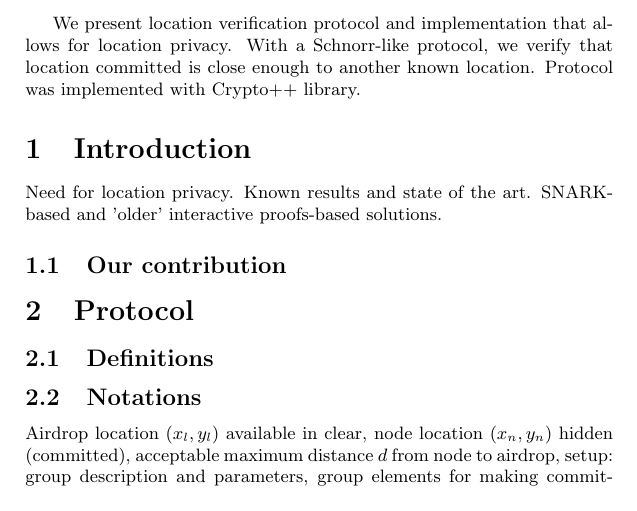
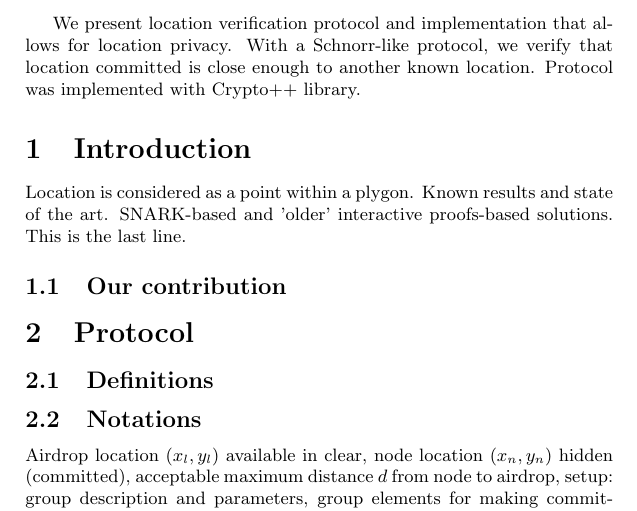
Before and after one commit to platinprotocol/location-zkp, a LaTeX document (doc/PublicPaperOne.tex): part of page 1 of 3, cut so that both start at the same text. Compiled offline with pdfLaTeX.

Commit message:
test of commit--made initial changes.

```diff
--- a/doc/PublicPaperOne.tex
+++ b/doc/PublicPaperOne.tex
@@ -17,9 +17,7 @@ Protocol was implemented with {Crypto++} library.
 
 \section{Introduction}
 
-Need for location privacy.
-Known results and state of the art.
-SNARK-based and 'older' interactive proofs-based solutions.
+Location is considered as a point within a plygon. Known results and state of the art. SNARK-based and 'older' interactive proofs-based solutions. This is the last line.
 
 \subsection{Our contribution}
 
```
Also changed, not shown: doc/PublicPaperOne.pdf.
